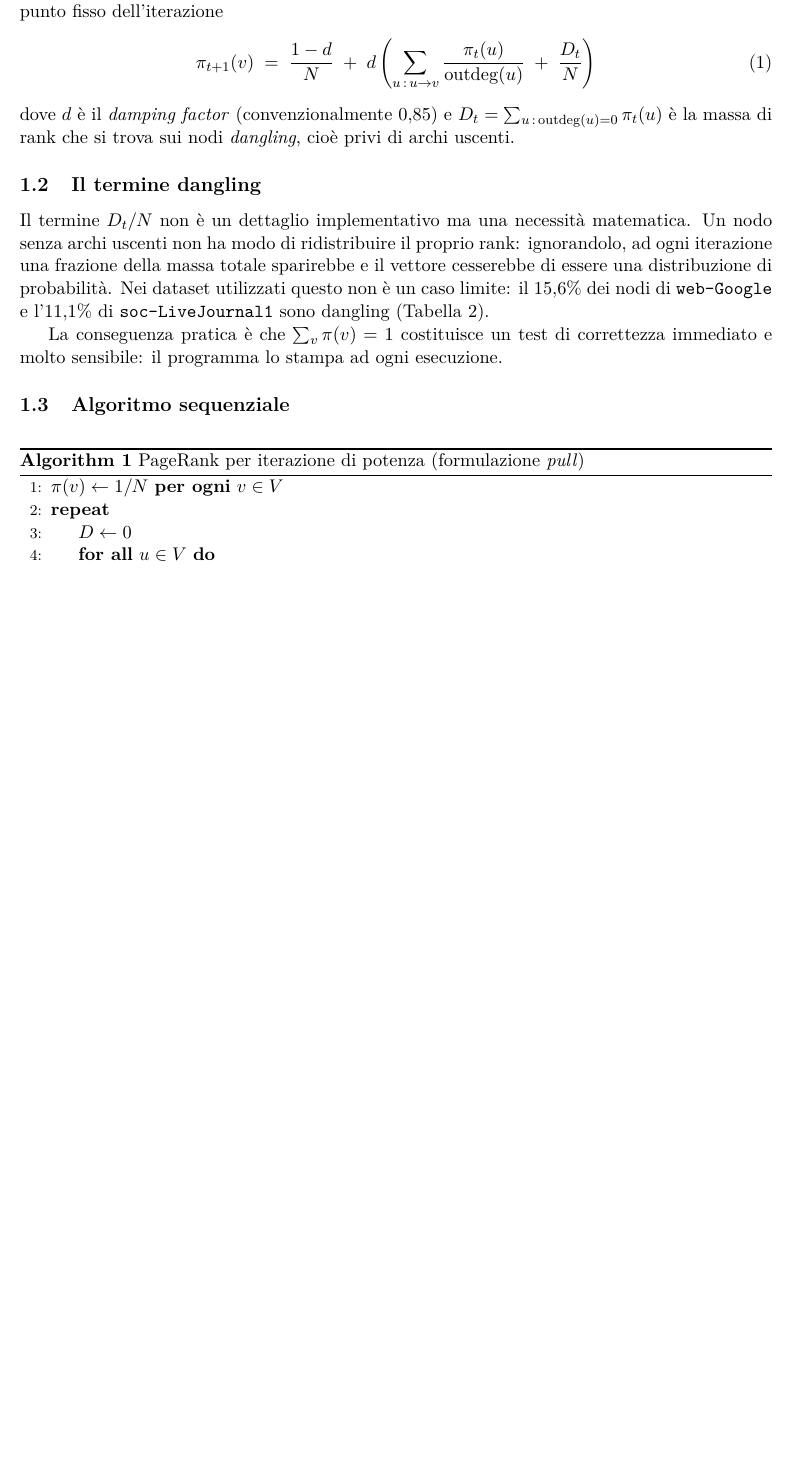
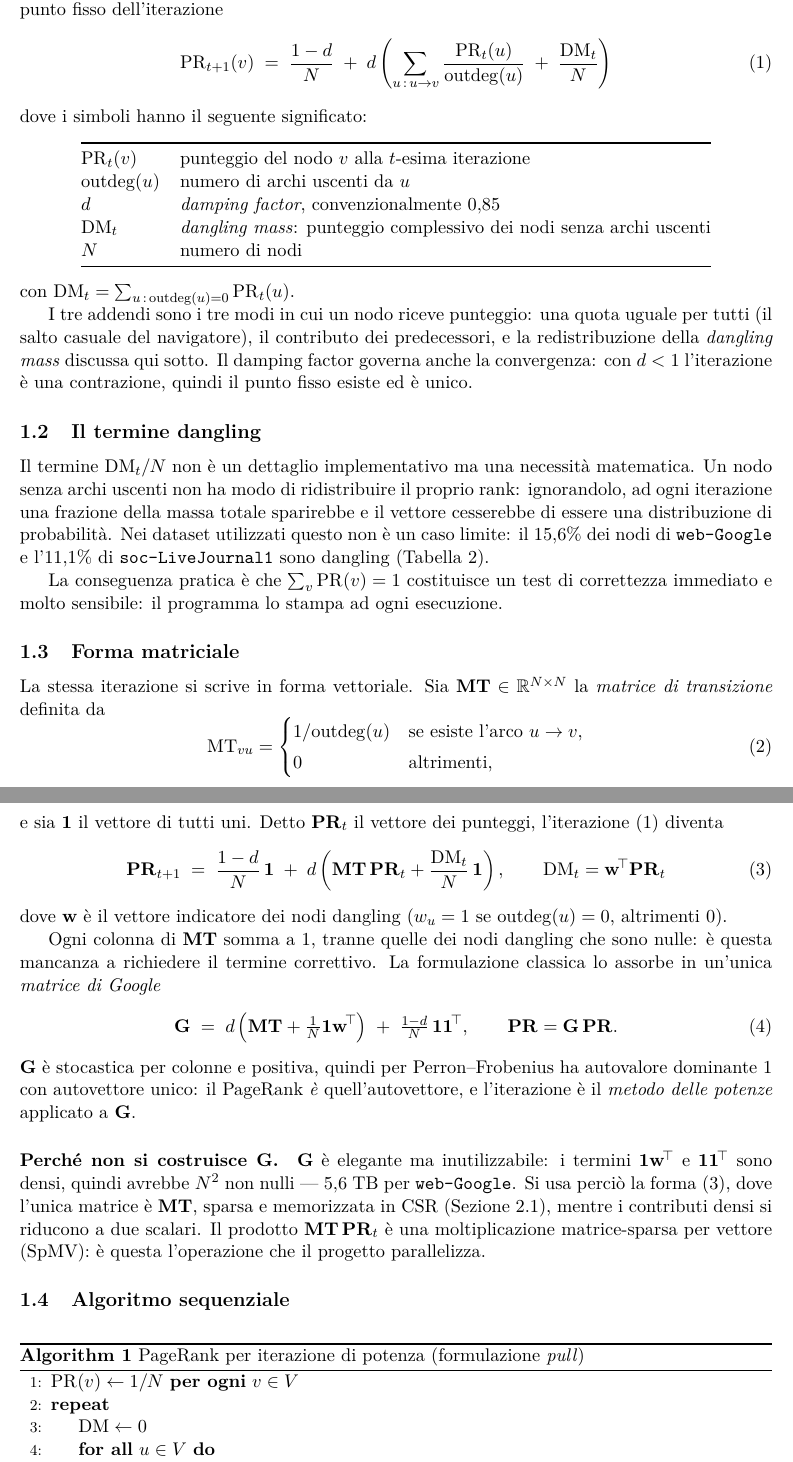
Before and after one commit to EmanueleCecchia/pagerank-openmp-cuda, a LaTeX document (relazione/relazione.tex): part of page 3 of 12 before the commit and two parts of pages 3 and 4 of 13 after it, the two joined at a grey line, cut so that both start at the same text, the shorter picture padded with empty space. Compiled offline with pdfLaTeX.

Commit message:
Notazione PR/DM/MT e forma matriciale del PageRank
Sostituiti i simboli greci con sigle che si leggono senza doverne
ricordare il significato: PR per il punteggio, DM per la dangling mass,
MT per la matrice di transizione. MT evita la collisione con M, che nel
documento e' gia' il numero di archi. Aggiunta sotto la formula una
tabella dei simboli.

Nuova sezione sulla forma matriciale: matrice di transizione, iterazione
in forma vettoriale e matrice di Google, con l'osservazione che il
PageRank e' il suo autovettore dominante e che l'iterazione implementata
e' il metodo delle potenze. Il paragrafo finale spiega perche' quella
matrice non si costruisce mai --- sarebbe densa, 5,6 TB su web-Google ---
e che l'operazione effettivamente parallelizzata e' una SpMV sulla sola
matrice sparsa.

Il README descriveva due implementazioni invece di tre: la versione
sequenziale non e' un dettaglio, e' il riferimento di ogni speed-up
dichiarato. Corretto anche nell'abstract.

```diff
--- a/relazione/relazione.tex
+++ b/relazione/relazione.tex
@@ -10,6 +10,7 @@
 \usepackage{lmodern}
 \usepackage[margin=2.6cm]{geometry}
 \usepackage{amsmath}
+\usepackage{amssymb}
 \usepackage{booktabs}
 \usepackage{graphicx}
 \usepackage{listings}
@@ -86,17 +101,35 @@ applicato anche a reti sociali, reti di citazioni e reti biologiche.
 Formalmente, dato un grafo orientato $G=(V,E)$ con $N=|V|$, il vettore dei
-rank $\pi$ è il punto fisso dell'iterazione
+rank $\mathrm{PR}$ è il punto fisso dell'iterazione
 \begin{equation}
-\pi_{t+1}(v) \;=\; \frac{1-d}{N}
-\;+\; d\left( \sum_{u \,:\, u \to v} \frac{\pi_t(u)}{\mathrm{outdeg}(u)}
-\;+\; \frac{D_t}{N} \right)
+\mathrm{PR}_{t+1}(v) \;=\; \frac{1-d}{N}
+\;+\; d\left( \sum_{u \,:\, u \to v} \frac{\mathrm{PR}_t(u)}{\mathrm{outdeg}(u)}
+\;+\; \frac{\mathrm{DM}_t}{N} \right)
 \label{eq:pagerank}
 \end{equation}
-dove $d$ è il \emph{damping factor} (convenzionalmente $0{,}85$) e
-$D_t=\sum_{u\,:\,\mathrm{outdeg}(u)=0}\pi_t(u)$ è la massa di rank che si
-trova sui nodi \emph{dangling}, cioè privi di archi uscenti.
+dove i simboli hanno il seguente significato:
+\begin{center}
+\begin{tabular}{@{}ll@{}}
+\toprule
+$\mathrm{PR}_t(v)$ & punteggio del nodo $v$ alla $t$-esima iterazione \\
+$\mathrm{outdeg}(u)$ & numero di archi uscenti da $u$ \\
+$d$ & \emph{damping factor}, convenzionalmente $0{,}85$ \\
+$\mathrm{DM}_t$ & \emph{dangling mass}: punteggio complessivo dei nodi senza archi uscenti \\
+$N$ & numero di nodi \\
+\bottomrule
+\end{tabular}
+\end{center}
+
+\noindent con
+$\mathrm{DM}_t=\sum_{u\,:\,\mathrm{outdeg}(u)=0}\mathrm{PR}_t(u)$.
+
+I tre addendi sono i tre modi in cui un nodo riceve punteggio: una quota
+uguale per tutti (il salto casuale del navigatore), il contributo dei
+predecessori, e la redistribuzione della \emph{dangling mass} discussa qui
+sotto. Il damping factor governa anche la convergenza: con $d<1$
+l'iterazione è una contrazione, quindi il punto fisso esiste ed è unico.
 
 \subsection{Il termine dangling}
-Il termine $D_t/N$ non è un dettaglio implementativo ma una necessità
+Il termine $\mathrm{DM}_t/N$ non è un dettaglio implementativo ma una necessità
 matematica. Un nodo senza archi uscenti non ha modo di ridistribuire il
 proprio rank: ignorandolo, ad ogni iterazione una frazione della massa
 totale sparirebbe e il vettore cesserebbe di essere una distribuzione di
@@ -104,17 +137,63 @@ probabilità. Nei dataset utilizzati questo non è un caso limite: il
 $15{,}6\%$ dei nodi di \texttt{web-Google} e l'$11{,}1\%$ di
 \texttt{soc-LiveJournal1} sono dangling (Tabella~\ref{tab:dataset}).
 
-La conseguenza pratica è che $\sum_v \pi(v) = 1$ costituisce un test di
+La conseguenza pratica è che $\sum_v \mathrm{PR}(v) = 1$ costituisce un test di
 correttezza immediato e molto sensibile: il programma lo stampa ad ogni
 esecuzione.
+
+\subsection{Forma matriciale}
+\label{sec:matriciale}
+
+La stessa iterazione si scrive in forma vettoriale. Sia $\mathbf{MT} \in \mathbb{R}^{N \times N}$ la \emph{matrice di
+transizione} definita da
+\begin{equation}
+\mathrm{MT}_{vu} =
+\begin{cases}
+1/\mathrm{outdeg}(u) & \text{se esiste l'arco } u \to v,\\[2pt]
+0 & \text{altrimenti,}
+\end{cases}
+\end{equation}
+e sia $\mathbf{1}$ il vettore di tutti uni. Detto $\mathbf{PR}_t$ il
+vettore dei punteggi, l'iterazione~\eqref{eq:pagerank} diventa
+\begin{equation}
+\mathbf{PR}_{t+1} \;=\; \frac{1-d}{N}\,\mathbf{1}
+\;+\; d\left( \mathbf{MT}\,\mathbf{PR}_t + \frac{\mathrm{DM}_t}{N}\,\mathbf{1} \right),
+\qquad \mathrm{DM}_t = \mathbf{w}^{\!\top} \mathbf{PR}_t
+\label{eq:matriciale}
+\end{equation}
+dove $\mathbf{w}$ è il vettore indicatore dei nodi dangling ($w_u=1$ se
+$\mathrm{outdeg}(u)=0$, altrimenti $0$).
+
+Ogni colonna di $\mathbf{MT}$ somma a 1, tranne quelle dei nodi dangling che
+sono nulle: è questa mancanza a richiedere il termine correttivo. La
+formulazione classica lo assorbe in un'unica \emph{matrice di Google}
+\begin{equation}
+\mathbf{G} \;=\; d\left(\mathbf{MT} + \tfrac{1}{N}\mathbf{1}\mathbf{w}^{\!\top}\right)
+\;+\; \tfrac{1-d}{N}\,\mathbf{1}\mathbf{1}^{\!\top},
+\qquad \mathbf{PR} = \mathbf{G}\,\mathbf{PR}.
+\end{equation}
+$\mathbf{G}$ è stocastica per colonne e positiva, quindi per Perron--Frobenius
+ha autovalore dominante 1 con autovettore unico: il PageRank \emph{è}
+quell'autovettore, e l'iterazione è il \emph{metodo delle potenze} applicato
+a $\mathbf{G}$.
+
+\paragraph{Perché non si costruisce $\mathbf{G}$.}
+$\mathbf{G}$ è elegante ma inutilizzabile: i termini
+$\mathbf{1}\mathbf{w}^{\!\top}$ e $\mathbf{1}\mathbf{1}^{\!\top}$ sono densi,
+quindi avrebbe $N^2$ non nulli --- $5{,}6$~TB per \texttt{web-Google}. Si usa
+perciò la forma~\eqref{eq:matriciale}, dove l'unica matrice è $\mathbf{MT}$,
+sparsa e memorizzata in CSR (Sezione~\ref{sec:csr}), mentre i contributi
+densi si riducono a due scalari. Il prodotto $\mathbf{MT}\,\mathbf{PR}_t$ è
+una moltiplicazione matrice-sparsa per vettore (SpMV): è questa l'operazione
+che il progetto parallelizza.
 
 \subsection{Algoritmo sequenziale}
 \begin{algorithm}[H]
 \caption{PageRank per iterazione di potenza (formulazione \emph{pull})}
 \label{alg:seq}
 \begin{algorithmic}[1]
-\State $\pi(v) \gets 1/N$ \textbf{per ogni} $v \in V$
+\State $\mathrm{PR}(v) \gets 1/N$ \textbf{per ogni} $v \in V$
 \Repeat
-  \State $D \gets 0$
+  \State $\mathrm{DM} \gets 0$
   \ForAll{$u \in V$}
     \If{$\mathrm{outdeg}(u) = 0$}
```
Also changed, not shown: README.md, relazione/relazione.pdf, relazione/relazione.tex (38 more changed lines).
